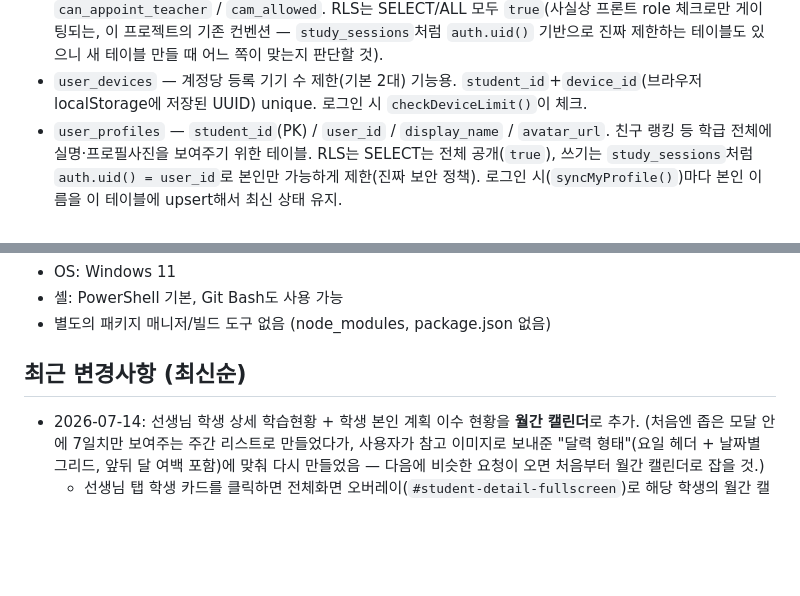
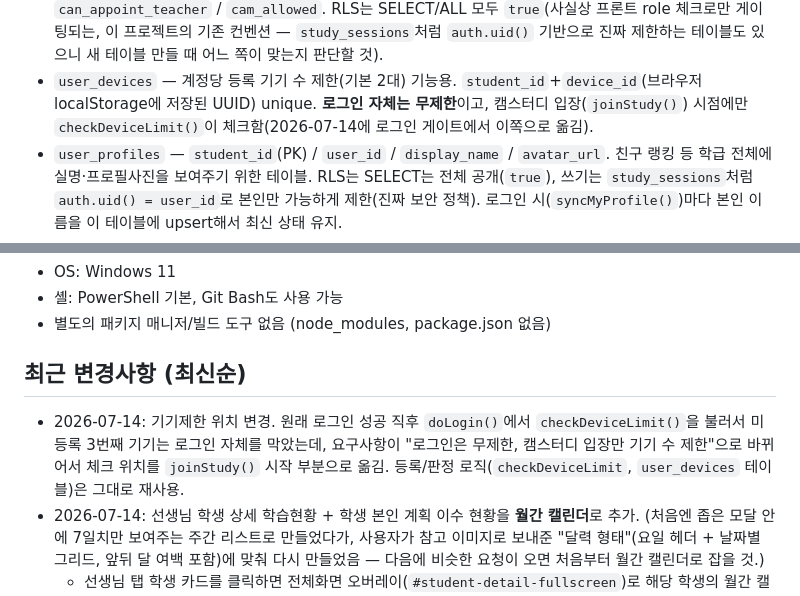
Before and after one commit to seojin080429-crypto/301classdashboard, a Markdown page: PROJECT_CONTEXT.md, 2 parts joined by grey strips. Rendered like a GitHub page; blank space fills up the shorter version.

Commit message:
컨텍스트 문서 갱신: 기기제한을 캠스터디 입장 시점으로 옮긴 내역 기록
Co-Authored-By: Claude Sonnet 5 <noreply@anthropic.com>

```diff
--- a/PROJECT_CONTEXT.md
+++ b/PROJECT_CONTEXT.md
@@ -62,7 +62,8 @@
   체크로만 게이팅되는, 이 프로젝트의 기존 컨벤션 — `study_sessions`처럼 `auth.uid()` 기반으로
   진짜 제한하는 테이블도 있으니 새 테이블 만들 때 어느 쪽이 맞는지 판단할 것).
 - `user_devices` — 계정당 등록 기기 수 제한(기본 2대) 기능용. `student_id`+`device_id`(브라우저
-  localStorage에 저장된 UUID) unique. 로그인 시 `checkDeviceLimit()`이 체크.
+  localStorage에 저장된 UUID) unique. **로그인 자체는 무제한**이고, 캠스터디 입장(`joinStudy()`)
+  시점에만 `checkDeviceLimit()`이 체크함(2026-07-14에 로그인 게이트에서 이쪽으로 옮김).
 - `user_profiles` — `student_id`(PK) / `user_id` / `display_name` / `avatar_url`. 친구 랭킹 등
   학급 전체에 실명·프로필사진을 보여주기 위한 테이블. RLS는 SELECT는 전체 공개(`true`), 쓰기는
   `study_sessions`처럼 `auth.uid() = user_id`로 본인만 가능하게 제한(진짜 보안 정책). 로그인
@@ -98,6 +99,10 @@
 - 별도의 패키지 매니저/빌드 도구 없음 (node_modules, package.json 없음)
 
 ## 최근 변경사항 (최신순)
+- 2026-07-14: 기기제한 위치 변경. 원래 로그인 성공 직후 `doLogin()`에서 `checkDeviceLimit()`을
+  불러서 미등록 3번째 기기는 로그인 자체를 막았는데, 요구사항이 "로그인은 무제한, 캠스터디
+  입장만 기기 수 제한"으로 바뀌어서 체크 위치를 `joinStudy()` 시작 부분으로 옮김. 등록/판정
+  로직(`checkDeviceLimit`, `user_devices` 테이블)은 그대로 재사용.
 - 2026-07-14: 선생님 학생 상세 학습현황 + 학생 본인 계획 이수 현황을 **월간 캘린더**로 추가.
   (처음엔 좁은 모달 안에 7일치만 보여주는 주간 리스트로 만들었다가, 사용자가 참고 이미지로
   보내준 "달력 형태"(요일 헤더 + 날짜별 그리드, 앞뒤 달 여백 포함)에 맞춰 다시 만들었음 —
```
